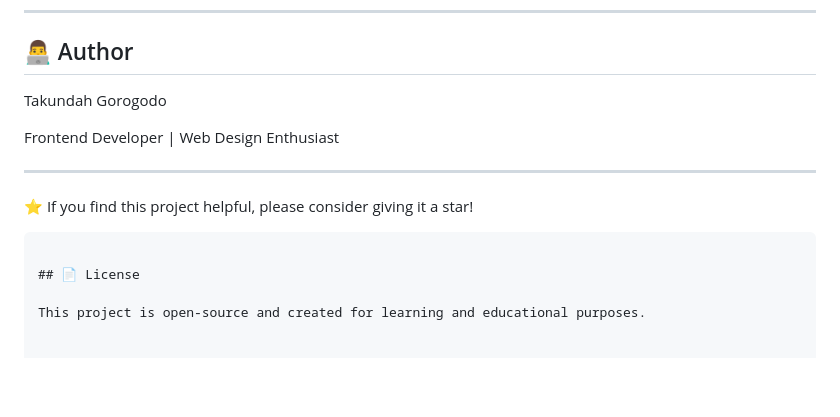
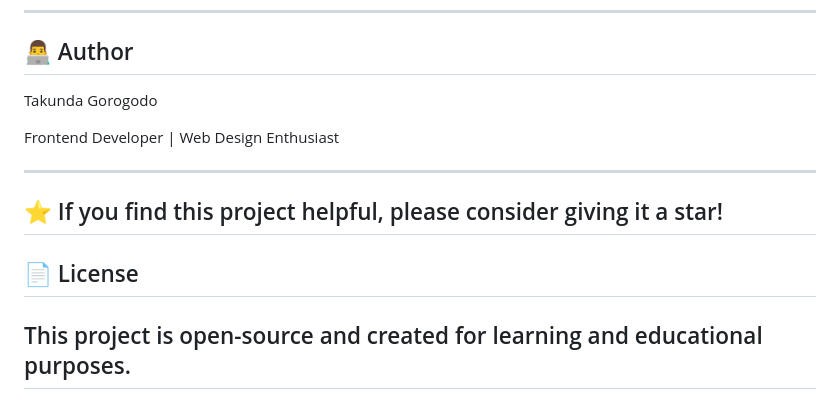
Before and after one commit to takundagorogodo/-Smart-Home-Landing-Page-Tailwind-CSS-, a Markdown page: README.md, the part around the change. Rendered like a GitHub page; blank space fills up the shorter version.

Commit message:
Fix author's name spelling in README

````diff
--- a/README.md
+++ b/README.md
@@ -186,14 +186,15 @@ Example:
 
 ## 👨‍💻 Author
 
-Takundah Gorogodo
+Takunda Gorogodo
 
 Frontend Developer | Web Design Enthusiast
 
 ---
 ⭐ If you find this project helpful, please consider giving it a star!
-```
+---
 
 ## 📄 License
 
 This project is open-source and created for learning and educational purposes.
+---
````
